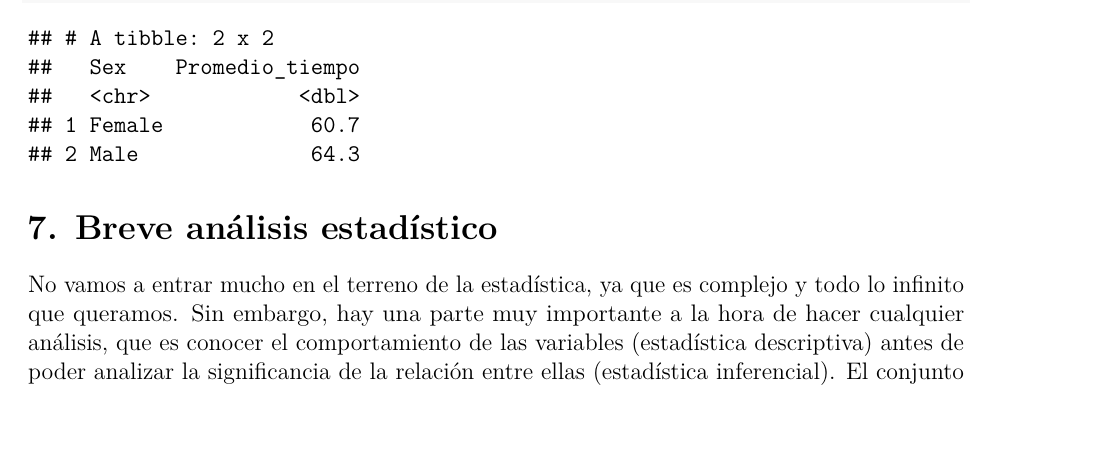
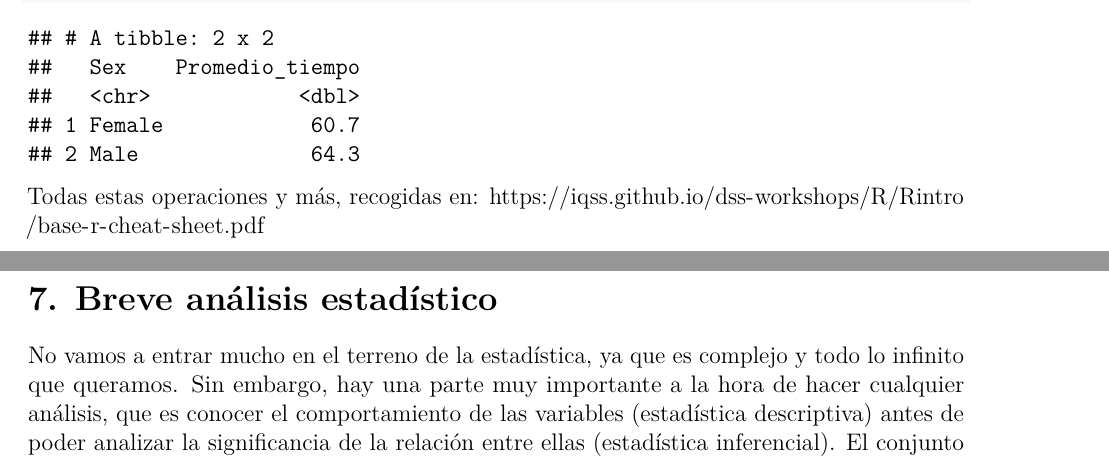
Before and after one commit to beaferbl/CIB-2025-Workshop, an R Markdown document (R_CIB2025.Rmd): part of page 133 of 144 before the commit and two parts of pages 133 and 134 of 144 after it, the two joined at a grey line, cut so that both start at the same text. Rendered offline with R 4.5, knitr and Pandoc, then LaTeX, with nearby package versions.

Commit message:
Update R_CIB2025.Rmd

````diff
--- a/R_CIB2025.Rmd
+++ b/R_CIB2025.Rmd
@@ -495,8 +495,7 @@ tmb %>%
   summarise(Promedio_tiempo = mean(Age.at.Which.Sequencing.was.Reported..Days., na.rm = TRUE))
 
 ```
-
-
+Todas estas operaciones y más, recogidas en: https://iqss.github.io/dss-workshops/R/Rintro/base-r-cheat-sheet.pdf
 
 7. Breve análisis estadístico
 =============================
````
